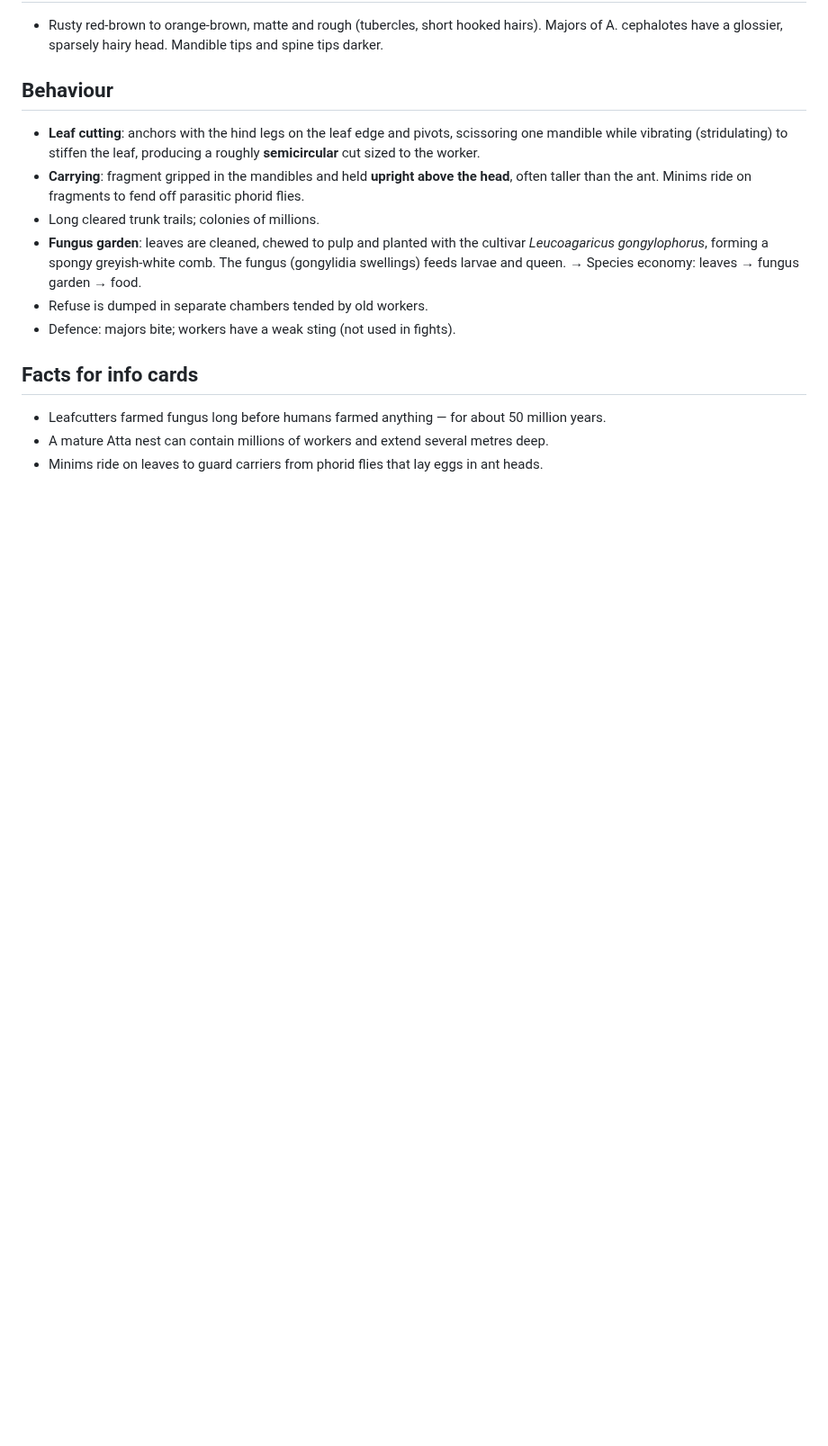
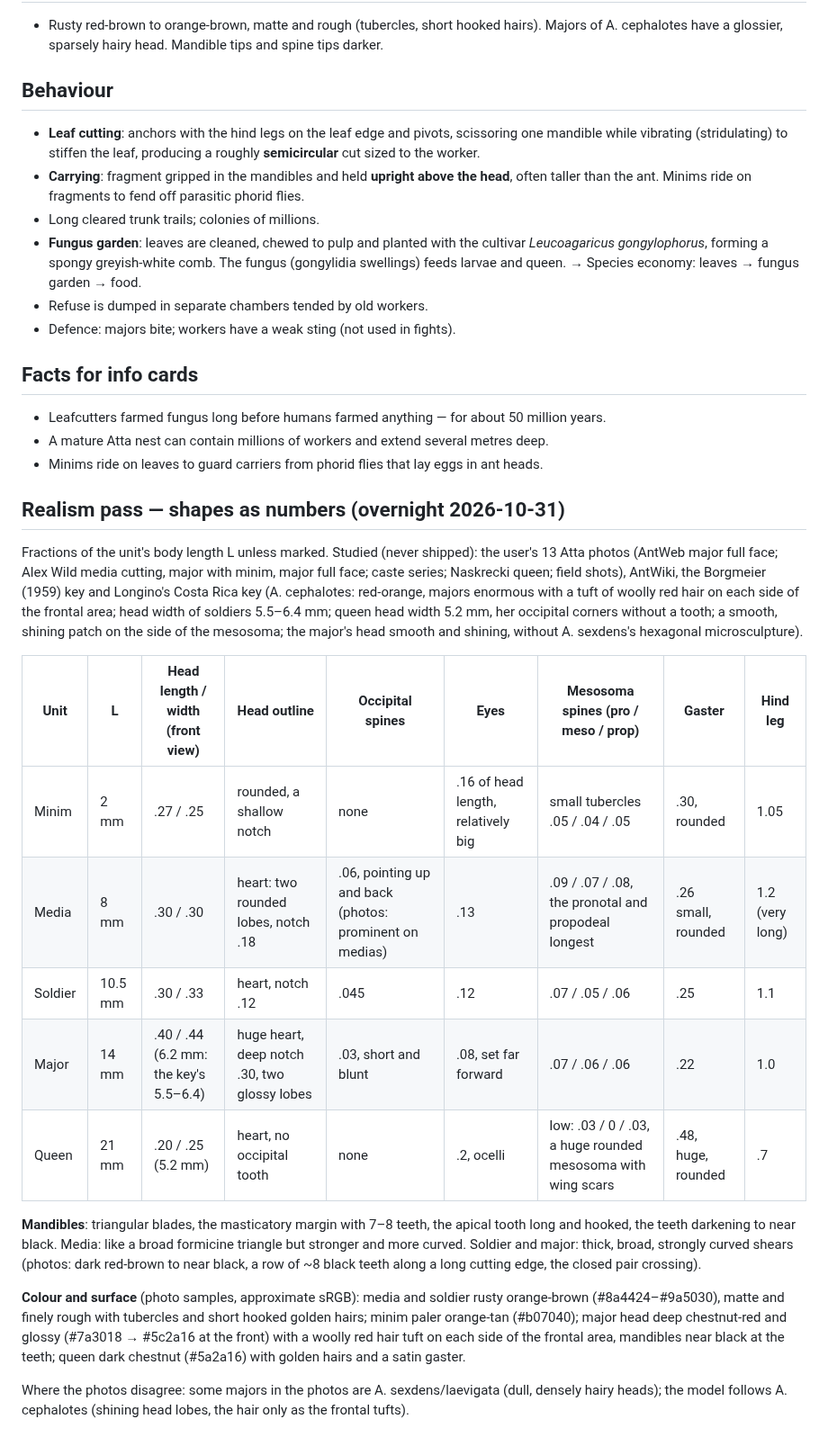
Before and after one commit to ChibisC/WIP, a Markdown page: docs/creatures/atta-cephalotes.md, the part around the change. Shown at 90% size. Drawn GitHub-style; blank space fills up the shorter version.

```diff
--- a/docs/creatures/atta-cephalotes.md
+++ b/docs/creatures/atta-cephalotes.md
@@ -44,3 +44,32 @@
 - Leafcutters farmed fungus long before humans farmed anything — for about 50 million years.
 - A mature Atta nest can contain millions of workers and extend several metres deep.
 - Minims ride on leaves to guard carriers from phorid flies that lay eggs in ant heads.
+
+## Realism pass — shapes as numbers (overnight 2026-10-31)
+Fractions of the unit's body length L unless marked. Studied (never shipped): the user's 13 Atta photos (AntWeb
+major full face; Alex Wild media cutting, major with minim, major full face; caste series; Naskrecki queen; field
+shots), AntWiki, the Borgmeier (1959) key and Longino's Costa Rica key (A. cephalotes: red-orange, majors enormous
+with a tuft of woolly red hair on each side of the frontal area; head width of soldiers 5.5–6.4 mm; queen head width
+5.2 mm, her occipital corners without a tooth; a smooth, shining patch on the side of the mesosoma; the major's head
+smooth and shining, without A. sexdens's hexagonal microsculpture).
+
+| Unit | L | Head length / width (front view) | Head outline | Occipital spines | Eyes | Mesosoma spines (pro / meso / prop) | Gaster | Hind leg |
+|---|---|---|---|---|---|---|---|---|
+| Minim | 2 mm | .27 / .25 | rounded, a shallow notch | none | .16 of head length, relatively big | small tubercles .05 / .04 / .05 | .30, rounded | 1.05 |
+| Media | 8 mm | .30 / .30 | heart: two rounded lobes, notch .18 | .06, pointing up and back (photos: prominent on medias) | .13 | .09 / .07 / .08, the pronotal and propodeal longest | .26 small, rounded | 1.2 (very long) |
+| Soldier | 10.5 mm | .30 / .33 | heart, notch .12 | .045 | .12 | .07 / .05 / .06 | .25 | 1.1 |
+| Major | 14 mm | .40 / .44 (6.2 mm: the key's 5.5–6.4) | huge heart, deep notch .30, two glossy lobes | .03, short and blunt | .08, set far forward | .07 / .06 / .06 | .22 | 1.0 |
+| Queen | 21 mm | .20 / .25 (5.2 mm) | heart, no occipital tooth | none | .2, ocelli | low: .03 / 0 / .03, a huge rounded mesosoma with wing scars | .48, huge, rounded | .7 |
+
+**Mandibles**: triangular blades, the masticatory margin with 7–8 teeth, the apical tooth long and hooked, the
+teeth darkening to near black. Media: like a broad formicine triangle but stronger and more curved. Soldier and
+major: thick, broad, strongly curved shears (photos: dark red-brown to near black, a row of ~8 black teeth along a
+long cutting edge, the closed pair crossing).
+
+**Colour and surface** (photo samples, approximate sRGB): media and soldier rusty orange-brown (#8a4424–#9a5030),
+matte and finely rough with tubercles and short hooked golden hairs; minim paler orange-tan (#b07040); major head
+deep chestnut-red and glossy (#7a3018 → #5c2a16 at the front) with a woolly red hair tuft on each side of the frontal
+area, mandibles near black at the teeth; queen dark chestnut (#5a2a16) with golden hairs and a satin gaster.
+
+Where the photos disagree: some majors in the photos are A. sexdens/laevigata (dull, densely hairy heads); the model
+follows A. cephalotes (shining head lobes, the hair only as the frontal tufts).
```
Also changed, not shown: PROGRESS.md (+10 -0 lines), docs/realism/formica-rufa/compare-formica_worker.png, docs/realism/lasius-niger/compare-lasius_worker.png, 5 other files.
